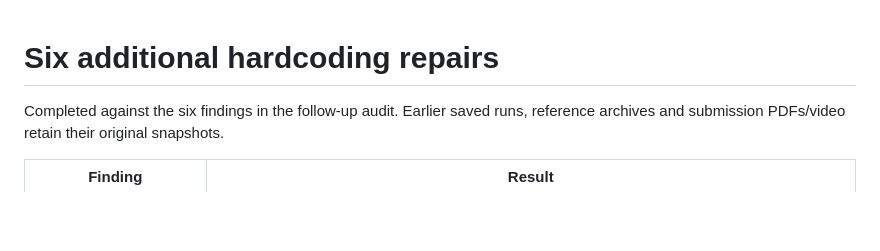
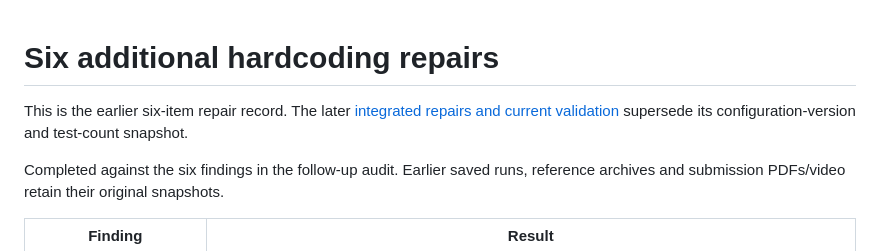
Before and after one commit to Aaditya210905/mapping-flood-damage-from-space, a Markdown page: docs/REMAINING_HARDCODING_REPAIRS.md, the part around the change. Drawn GitHub-style; blank space fills up the shorter version.

```diff
--- a/docs/REMAINING_HARDCODING_REPAIRS.md
+++ b/docs/REMAINING_HARDCODING_REPAIRS.md
@@ -1,4 +1,6 @@
 # Six additional hardcoding repairs
+
+This is the earlier six-item repair record. The later [integrated repairs and current validation](INTEGRATED_REPAIRS.md) supersede its configuration-version and test-count snapshot.
 
 Completed against the six findings in the follow-up audit. Earlier saved runs, reference archives and submission PDFs/video retain their original snapshots.
 
```
Also changed, not shown: docs/COPILOT.md (+3 -1 lines), docs/INTEGRATED_REPAIRS.md (+2 -1 lines).
